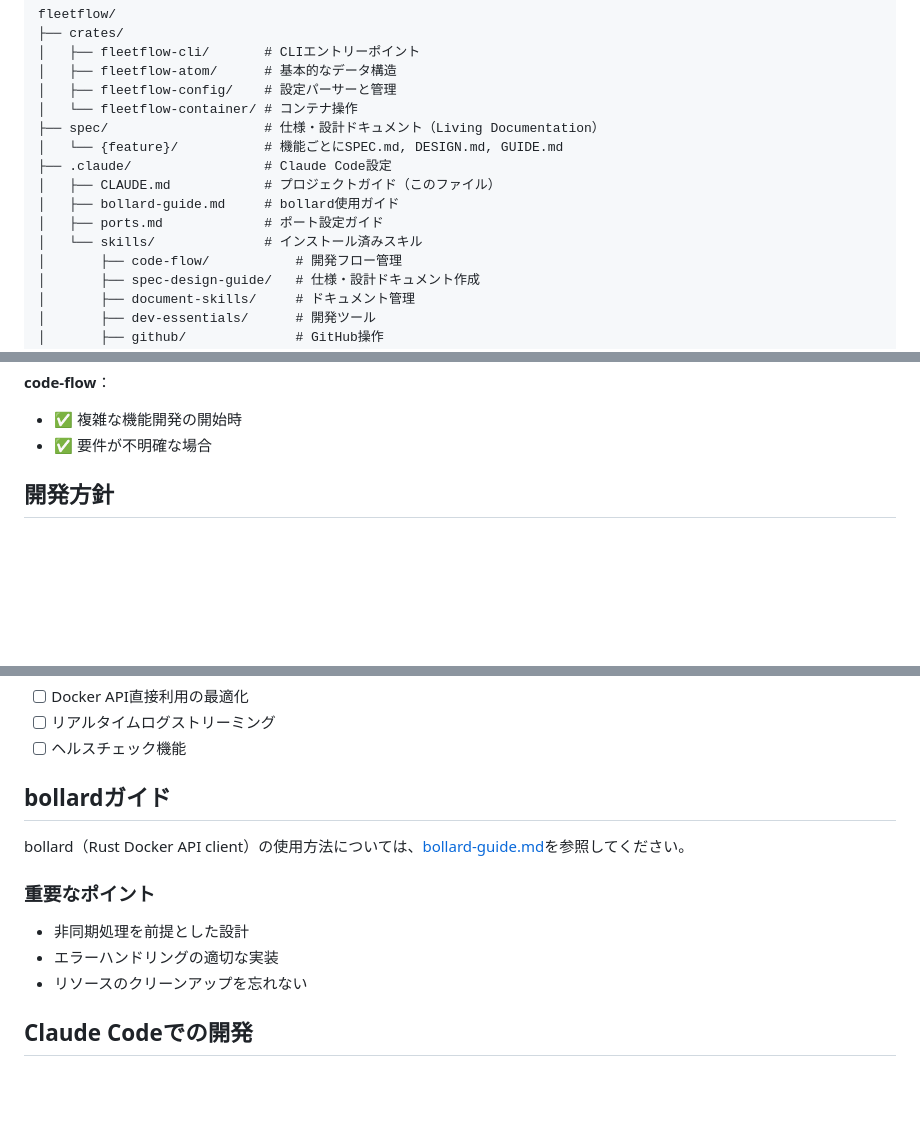
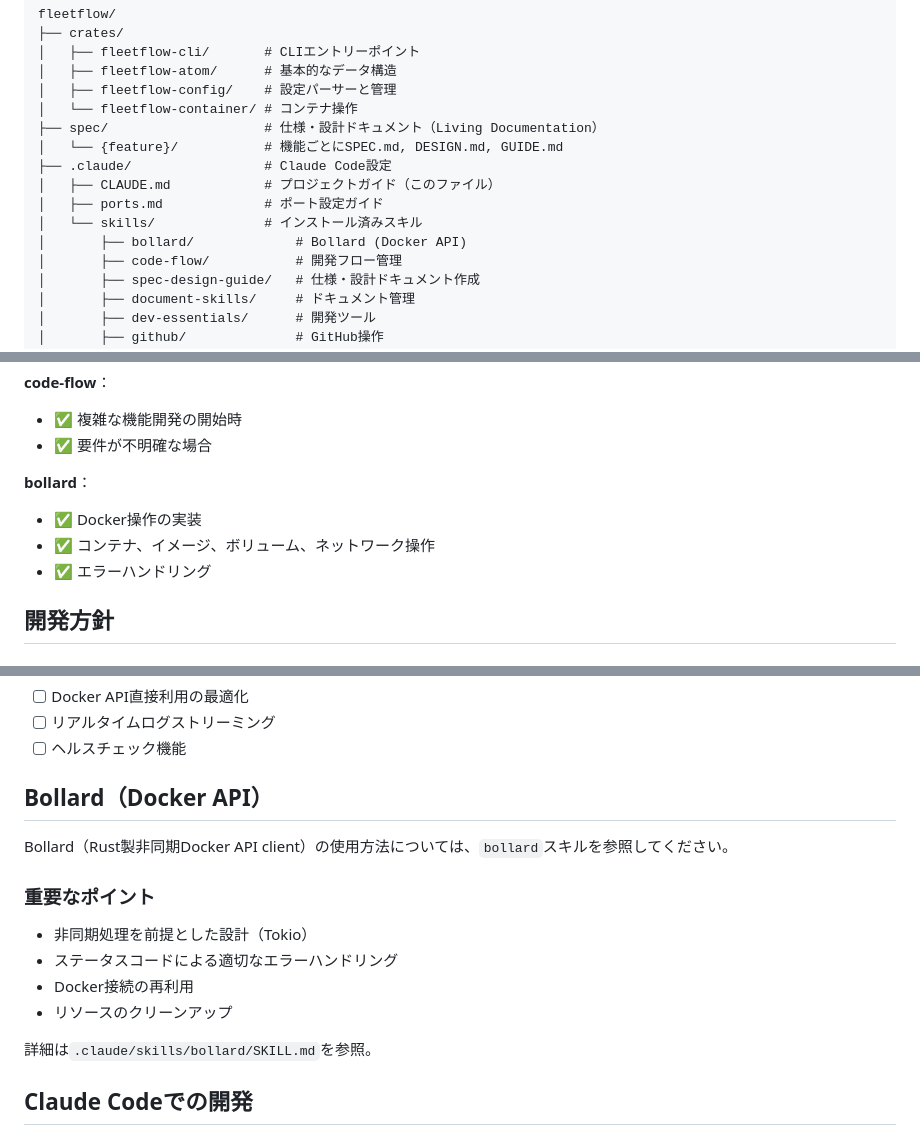
Before and after one commit to chronista-club/fleetflow, a Markdown page: .claude/CLAUDE.md, 3 parts joined by grey strips. GitHub-like rendering; blank space fills up the shorter version.

Commit message:
docs: CLAUDE.mdにbollardスキルの説明を追加
🤖 Generated with [Claude Code](https://claude.com/claude-code)

Co-Authored-By: Claude <noreply@anthropic.com>

```diff
--- a/.claude/CLAUDE.md
+++ b/.claude/CLAUDE.md
@@ -45,9 +45,9 @@ fleetflow/
 │   └── {feature}/           # 機能ごとにSPEC.md, DESIGN.md, GUIDE.md
 ├── .claude/                 # Claude Code設定
 │   ├── CLAUDE.md            # プロジェクトガイド（このファイル）
-│   ├── bollard-guide.md     # bollard使用ガイド
 │   ├── ports.md             # ポート設定ガイド
 │   └── skills/              # インストール済みスキル
+│       ├── bollard/             # Bollard (Docker API)
 │       ├── code-flow/           # 開発フロー管理
 │       ├── spec-design-guide/   # 仕様・設計ドキュメント作成
 │       ├── document-skills/     # ドキュメント管理
@@ -119,6 +119,11 @@ spec/{feature-name}/
 **code-flow**：
 - ✅ 複雑な機能開発の開始時
 - ✅ 要件が不明確な場合
+
+**bollard**：
+- ✅ Docker操作の実装
+- ✅ コンテナ、イメージ、ボリューム、ネットワーク操作
+- ✅ エラーハンドリング
 
 ## 開発方針
 
@@ -266,14 +271,17 @@ service "web" {
 - [ ] リアルタイムログストリーミング
 - [ ] ヘルスチェック機能
 
-## bollardガイド
+## Bollard（Docker API）
 
-bollard（Rust Docker API client）の使用方法については、[bollard-guide.md](bollard-guide.md)を参照してください。
+Bollard（Rust製非同期Docker API client）の使用方法については、`bollard`スキルを参照してください。
 
 ### 重要なポイント
-- 非同期処理を前提とした設計
-- エラーハンドリングの適切な実装
-- リソースのクリーンアップを忘れない
+- 非同期処理を前提とした設計（Tokio）
+- ステータスコードによる適切なエラーハンドリング
+- Docker接続の再利用
+- リソースのクリーンアップ
+
+詳細は`.claude/skills/bollard/SKILL.md`を参照。
 
 ## Claude Codeでの開発
 
```
